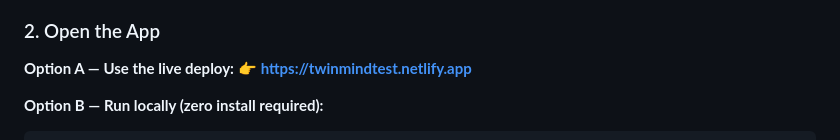
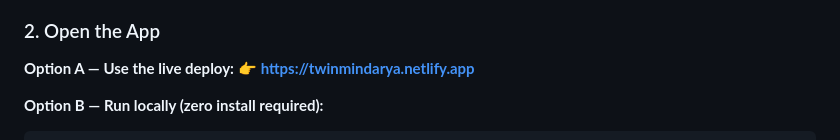
Before and after one commit to aryaMehta26/TwinMind, a Markdown page: README.md, the part around the change. GitHub-like rendering.

Commit message:
Update live deploy link in README

````diff
--- a/README.md
+++ b/README.md
@@ -59,7 +59,7 @@ The app is a clean **3-column dark-mode layout**:
 
 ### 2. Open the App
 **Option A — Use the live deploy:**
-👉 **[https://twinmindtest.netlify.app](https://twinmindtest.netlify.app)**
+👉 **[https://twinmindarya.netlify.app](https://twinmindarya.netlify.app)**
 
 **Option B — Run locally (zero install required):**
 ```bash
````
